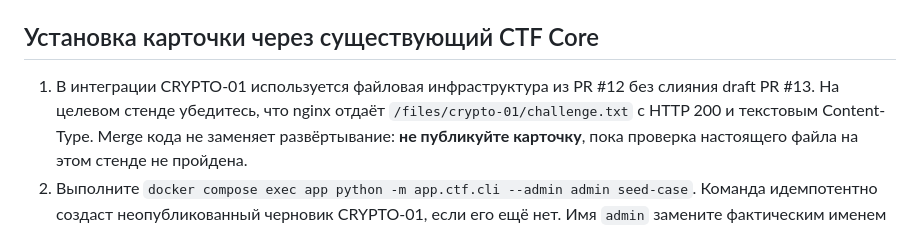
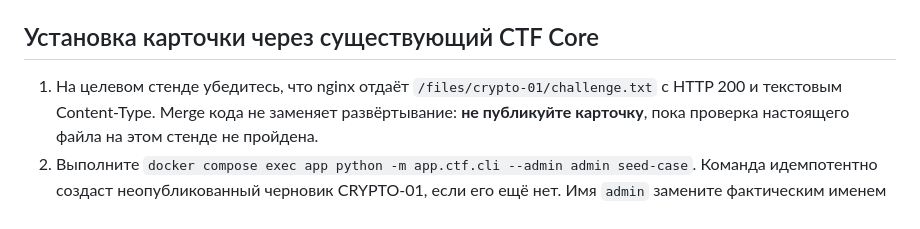
Before and after one commit to rlyfreak/CYBERARENA, a Markdown page: docs/CRYPTO-01-publish.md, the part around the change. Rendered like a GitHub page.

Commit message:
docs: align docs/CRYPTO-01-publish.md with School 21 local MVP

```diff
--- a/docs/CRYPTO-01-publish.md
+++ b/docs/CRYPTO-01-publish.md
@@ -42,8 +42,7 @@ py -3.12 scripts/generate_crypto_01.py --output files/crypto-01/challenge.txt --
 
 ## Установка карточки через существующий CTF Core
 
-1. В интеграции CRYPTO-01 используется файловая инфраструктура из PR #12
-   без слияния draft PR #13. На целевом стенде убедитесь, что nginx отдаёт
+1. На целевом стенде убедитесь, что nginx отдаёт
    `/files/crypto-01/challenge.txt` с HTTP 200 и текстовым Content-Type.
    Merge кода не заменяет развёртывание: **не публикуйте карточку**, пока
    проверка настоящего файла на этом стенде не пройдена.
```
